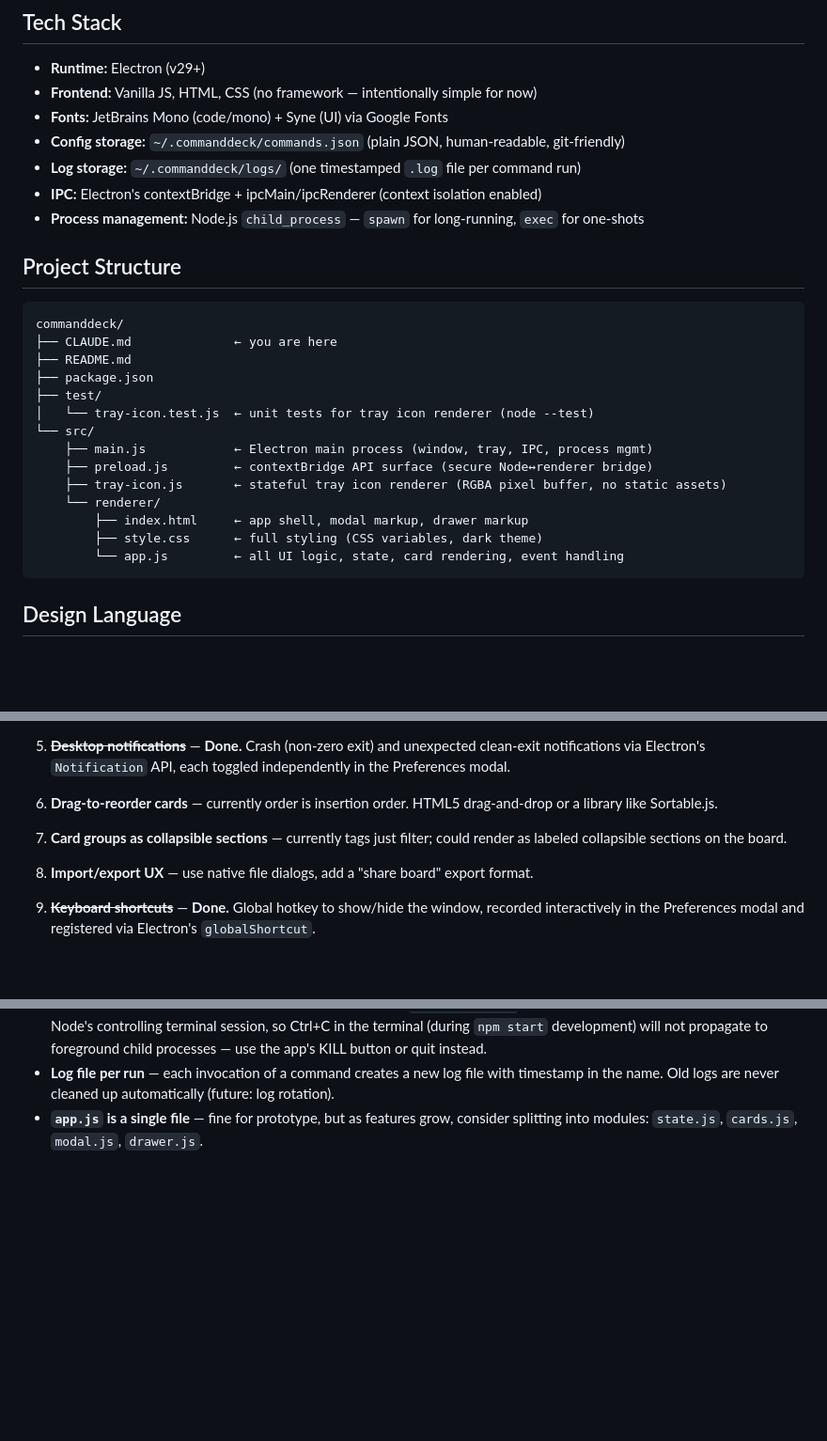
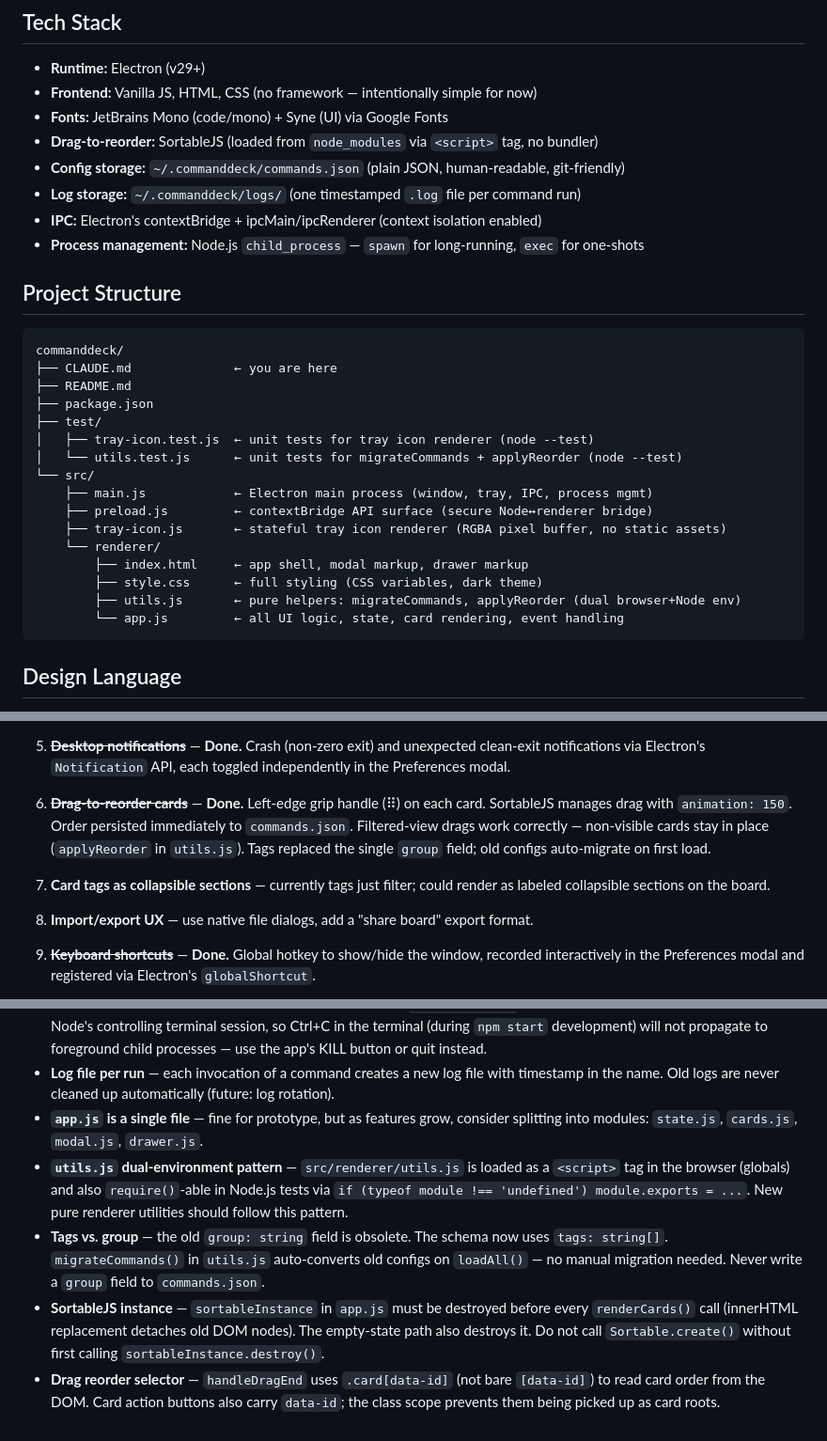
Before and after one commit to jasonmillikan/commanddeck, a Markdown page: CLAUDE.md, 3 parts joined by grey strips. Shown at 94% size. Drawn GitHub-style; blank space fills up the shorter version.

````diff
--- a/CLAUDE.md
+++ b/CLAUDE.md
@@ -13,6 +13,7 @@ Built as an open-source project, Electron lets us ship fast and validate the con
 - **Runtime:** Electron (v29+)
 - **Frontend:** Vanilla JS, HTML, CSS (no framework — intentionally simple for now)
 - **Fonts:** JetBrains Mono (code/mono) + Syne (UI) via Google Fonts
+- **Drag-to-reorder:** SortableJS (loaded from `node_modules` via `<script>` tag, no bundler)
 - **Config storage:** `~/.commanddeck/commands.json` (plain JSON, human-readable, git-friendly)
 - **Log storage:** `~/.commanddeck/logs/` (one timestamped `.log` file per command run)
 - **IPC:** Electron's contextBridge + ipcMain/ipcRenderer (context isolation enabled)
@@ -26,7 +27,8 @@ commanddeck/
 ├── README.md
 ├── package.json
 ├── test/
-│   └── tray-icon.test.js  ← unit tests for tray icon renderer (node --test)
+│   ├── tray-icon.test.js  ← unit tests for tray icon renderer (node --test)
+│   └── utils.test.js      ← unit tests for migrateCommands + applyReorder (node --test)
 └── src/
     ├── main.js            ← Electron main process (window, tray, IPC, process mgmt)
     ├── preload.js         ← contextBridge API surface (secure Node↔renderer bridge)
@@ -34,6 +36,7 @@ commanddeck/
     └── renderer/
         ├── index.html     ← app shell, modal markup, drawer markup
         ├── style.css      ← full styling (CSS variables, dark theme)
+        ├── utils.js       ← pure helpers: migrateCommands, applyReorder (dual browser+Node env)
         └── app.js         ← all UI logic, state, card rendering, event handling
 ```
 
@@ -128,9 +131,9 @@ These were identified at the end of the prototype session — good starting poin
 
 5. ~~**Desktop notifications**~~ — **Done.** Crash (non-zero exit) and unexpected clean-exit notifications via Electron's `Notification` API, each toggled independently in the Preferences modal.
 
-6. **Drag-to-reorder cards** — currently order is insertion order. HTML5 drag-and-drop or a library like Sortable.js.
+6. ~~**Drag-to-reorder cards**~~ — **Done.** Left-edge grip handle (⠿) on each card. SortableJS manages drag with `animation: 150`. Order persisted immediately to `commands.json`. Filtered-view drags work correctly — non-visible cards stay in place (`applyReorder` in `utils.js`). Tags replaced the single `group` field; old configs auto-migrate on first load.
 
-7. **Card groups as collapsible sections** — currently tags just filter; could render as labeled collapsible sections on the board.
+7. **Card tags as collapsible sections** — currently tags just filter; could render as labeled collapsible sections on the board.
 
 8. **Import/export UX** — use native file dialogs, add a "share board" export format.
 
@@ -146,3 +149,7 @@ These were identified at the end of the prototype session — good starting poin
 - **Process kill behavior** — All spawned processes use `detached: true` so each becomes a process group leader. Kill signals use `process.kill(-pid, 'SIGTERM')` (negative PID) to reach the entire process group — this ensures bash's children (the actual command) receive the signal, not just the bash wrapper. On quit, only non-launcher processes are stopped; launcher processes intentionally keep running. Note: with `detached: true`, foreground processes are removed from Node's controlling terminal session, so Ctrl+C in the terminal (during `npm start` development) will not propagate to foreground child processes — use the app's KILL button or quit instead.
 - **Log file per run** — each invocation of a command creates a new log file with timestamp in the name. Old logs are never cleaned up automatically (future: log rotation).
 - **`app.js` is a single file** — fine for prototype, but as features grow, consider splitting into modules: `state.js`, `cards.js`, `modal.js`, `drawer.js`.
+- **`utils.js` dual-environment pattern** — `src/renderer/utils.js` is loaded as a `<script>` tag in the browser (globals) and also `require()`-able in Node.js tests via `if (typeof module !== 'undefined') module.exports = ...`. New pure renderer utilities should follow this pattern.
+- **Tags vs. group** — the old `group: string` field is obsolete. The schema now uses `tags: string[]`. `migrateCommands()` in `utils.js` auto-converts old configs on `loadAll()` — no manual migration needed. Never write a `group` field to `commands.json`.
+- **SortableJS instance** — `sortableInstance` in `app.js` must be destroyed before every `renderCards()` call (innerHTML replacement detaches old DOM nodes). The empty-state path also destroys it. Do not call `Sortable.create()` without first calling `sortableInstance.destroy()`.
+- **Drag reorder selector** — `handleDragEnd` uses `.card[data-id]` (not bare `[data-id]`) to read card order from the DOM. Card action buttons also carry `data-id`; the class scope prevents them being picked up as card roots.
````
Also changed, not shown: other parts of CLAUDE.md (+1 -1 lines), README.md (+7 -7 lines).
